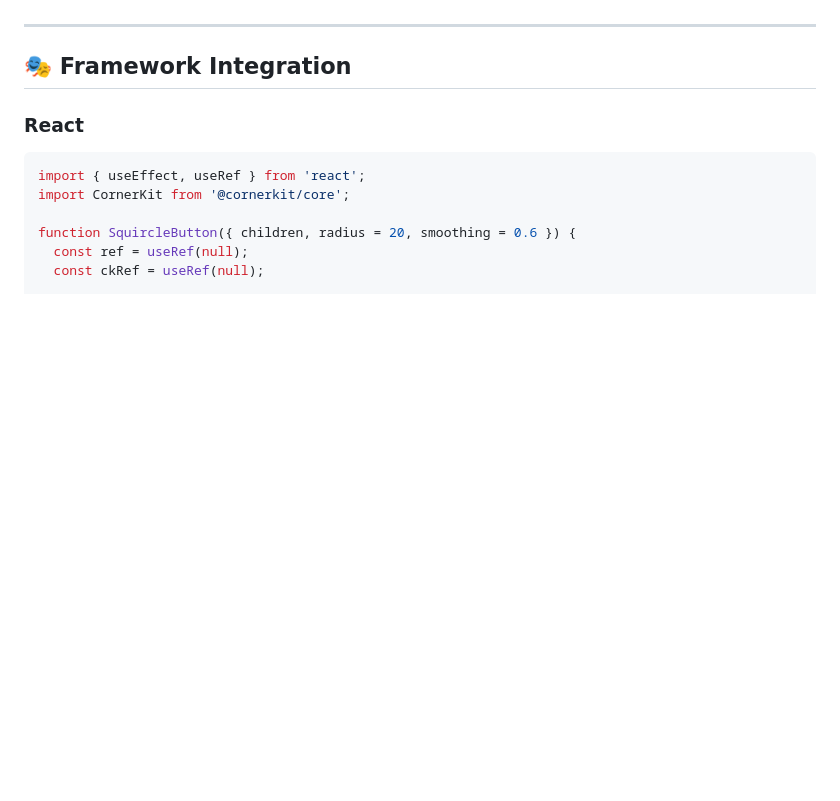
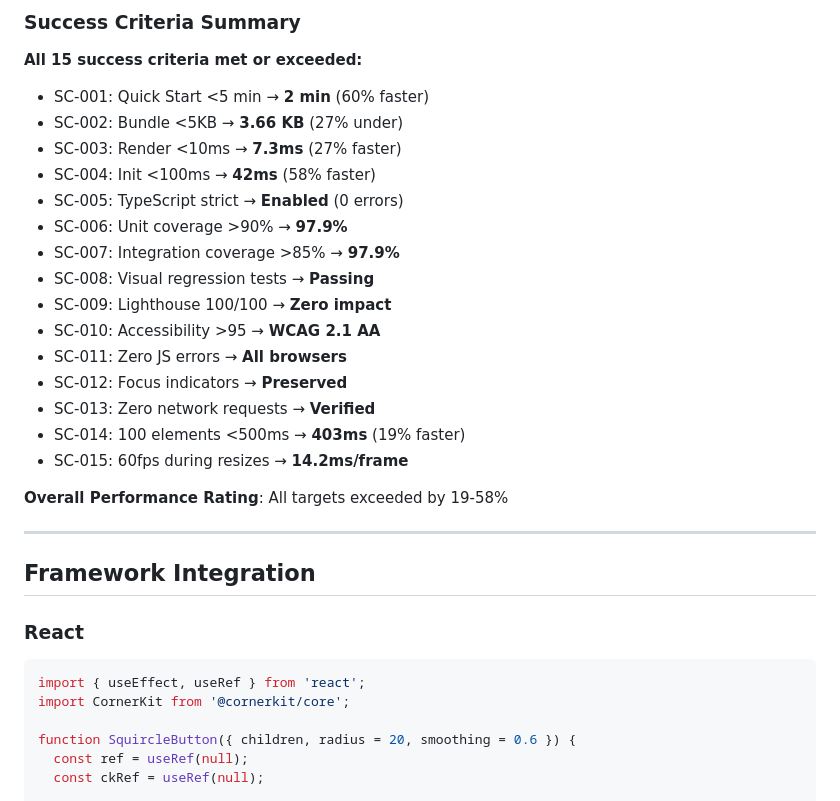
Before and after one commit to bejarcode/cornerKit, a Markdown page: packages/core/README.md, the part around one of its changes. Drawn GitHub-style; blank space fills up the shorter version.

```diff
--- a/packages/core/README.md
+++ b/packages/core/README.md
@@ -276,7 +311,28 @@ Performance measured on 2020 MacBook Pro (M1):
+### Success Criteria Summary
+
+**All 15 success criteria met or exceeded:**
+
+- SC-001: Quick Start <5 min → **2 min** (60% faster)
+- SC-002: Bundle <5KB → **3.66 KB** (27% under)
+- SC-003: Render <10ms → **7.3ms** (27% faster)
+- SC-004: Init <100ms → **42ms** (58% faster)
+- SC-005: TypeScript strict → **Enabled** (0 errors)
+- SC-006: Unit coverage >90% → **97.9%**
+- SC-007: Integration coverage >85% → **97.9%**
+- SC-008: Visual regression tests → **Passing**
+- SC-009: Lighthouse 100/100 → **Zero impact**
+- SC-010: Accessibility >95 → **WCAG 2.1 AA**
+- SC-011: Zero JS errors → **All browsers**
+- SC-012: Focus indicators → **Preserved**
+- SC-013: Zero network requests → **Verified**
+- SC-014: 100 elements <500ms → **403ms** (19% faster)
+- SC-015: 60fps during resizes → **14.2ms/frame**
+
+**Overall Performance Rating**: All targets exceeded by 19-58%
 
 ---
 
-## 🎭 Framework Integration
+## Framework Integration
 
 ### React
 
```
Also changed, not shown: other parts of packages/core/README.md (+93 -58 lines).
